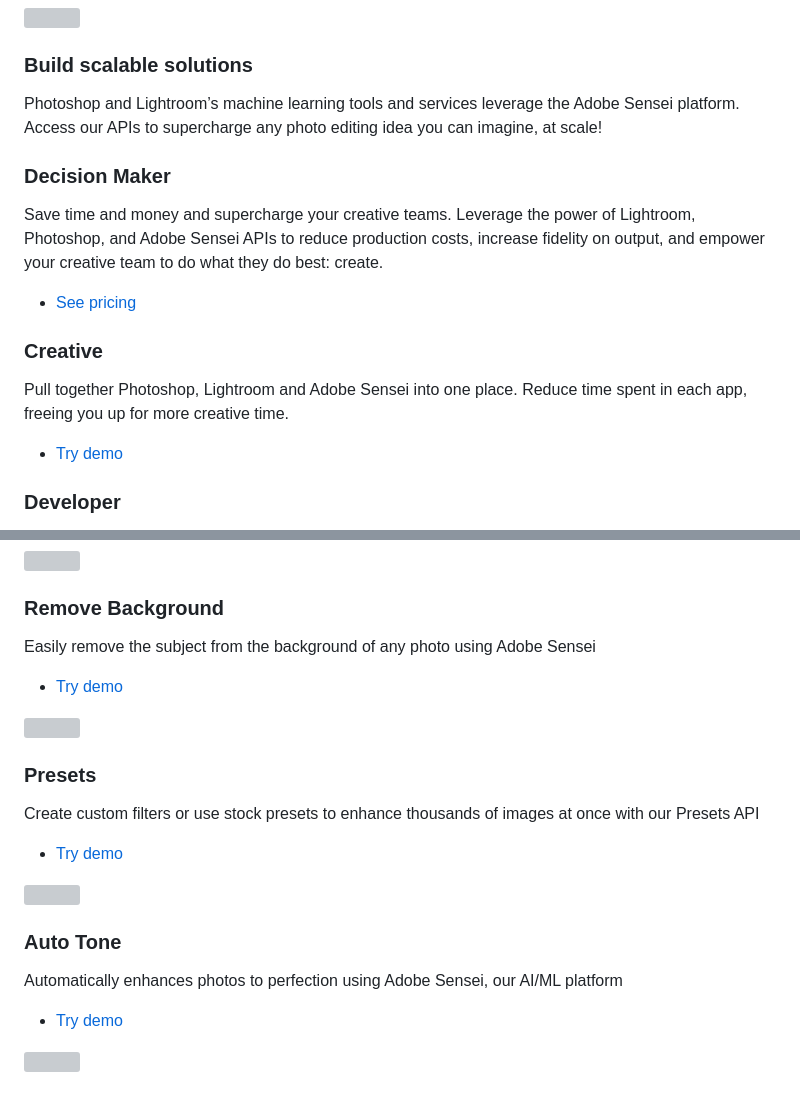
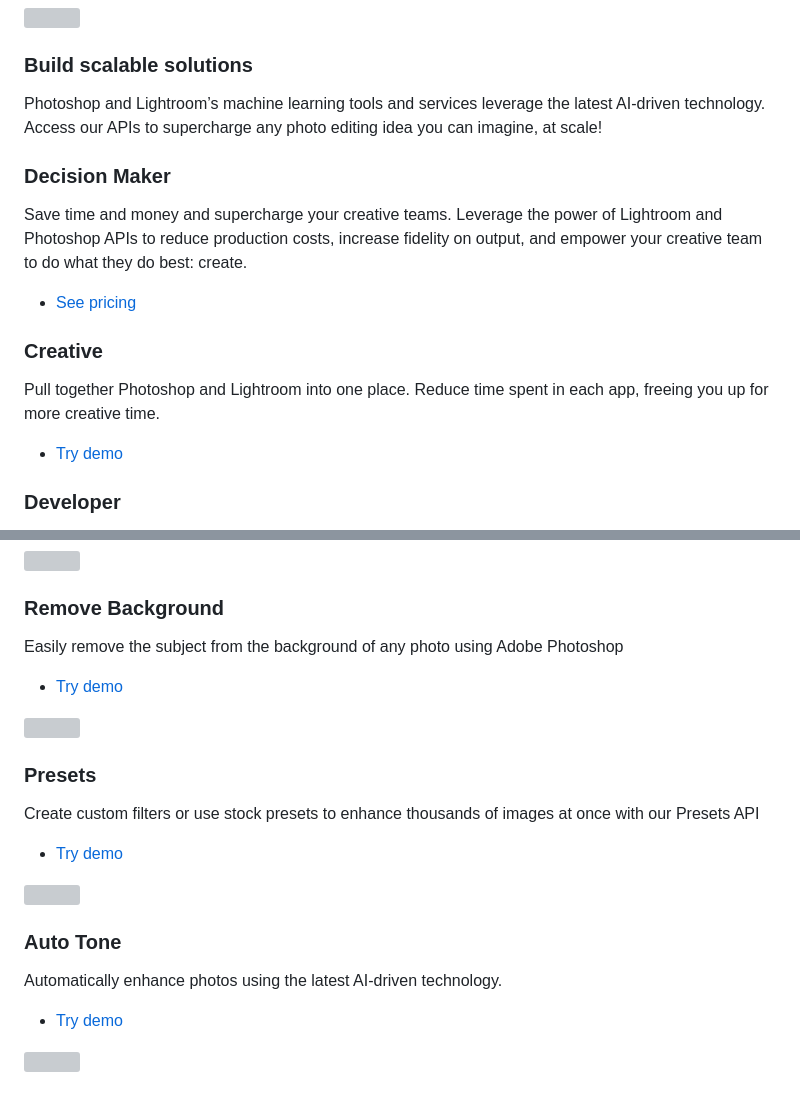
Before and after one commit to AdobeDocs/photoshop-api, a Markdown page: src/pages/index.md, 2 parts joined by grey strips. Rendered like a GitHub page; grey boxes are pictures that could not be loaded.

Commit message:
updated sensei to photoshop.

```diff
--- a/src/pages/index.md
+++ b/src/pages/index.md
@@ -48,7 +48,7 @@ From dozens of image cut-outs in the blink of an eye, to perfectly positioned ad
 
 ### Build scalable solutions
 
-Photoshop and Lightroom’s machine learning tools and services leverage the Adobe Sensei platform. Access our APIs to supercharge any photo editing idea you can imagine, at scale!
+Photoshop and Lightroom’s machine learning tools and services leverage the latest AI-driven technology. Access our APIs to supercharge any photo editing idea you can imagine, at scale!
 
 
 
@@ -56,7 +56,7 @@ Photoshop and Lightroom’s machine learning tools and services leverage the Ado
 
 ### Decision Maker
 
-Save time and money and supercharge your creative teams. Leverage the power of Lightroom, Photoshop, and Adobe Sensei APIs to reduce production costs, increase fidelity on output, and empower your creative team to do what they do best: create.
+Save time and money and supercharge your creative teams. Leverage the power of Lightroom and Photoshop APIs to reduce production costs, increase fidelity on output, and empower your creative team to do what they do best: create.
 
 * [See pricing](pricing.md)
 
@@ -66,7 +66,7 @@ Save time and money and supercharge your creative teams. Leverage the power of L
 
 ### Creative
 
-Pull together Photoshop, Lightroom and Adobe Sensei into one place. Reduce time spent in each app, freeing you up for more creative time.
+Pull together Photoshop and Lightroom into one place. Reduce time spent in each app, freeing you up for more creative time.
 
 * [Try demo](demo.md)
 
@@ -97,7 +97,7 @@ The creative world runs on Photoshop. Now you can harness the power of the world
 
 ### Remove Background
 
-Easily remove the subject from the background of any photo using Adobe Sensei
+Easily remove the subject from the background of any photo using Adobe Photoshop
 
 * [Try demo](demo.md?ref=imagecutout)
 
@@ -121,7 +121,7 @@ Create custom filters or use stock presets to enhance thousands of images at onc
 
 ### Auto Tone
 
-Automatically enhances photos to perfection using Adobe Sensei, our AI/ML platform
+Automatically enhance photos using the latest AI-driven technology.
 
 * [Try demo](demo.md?ref=autotone)
 
```
